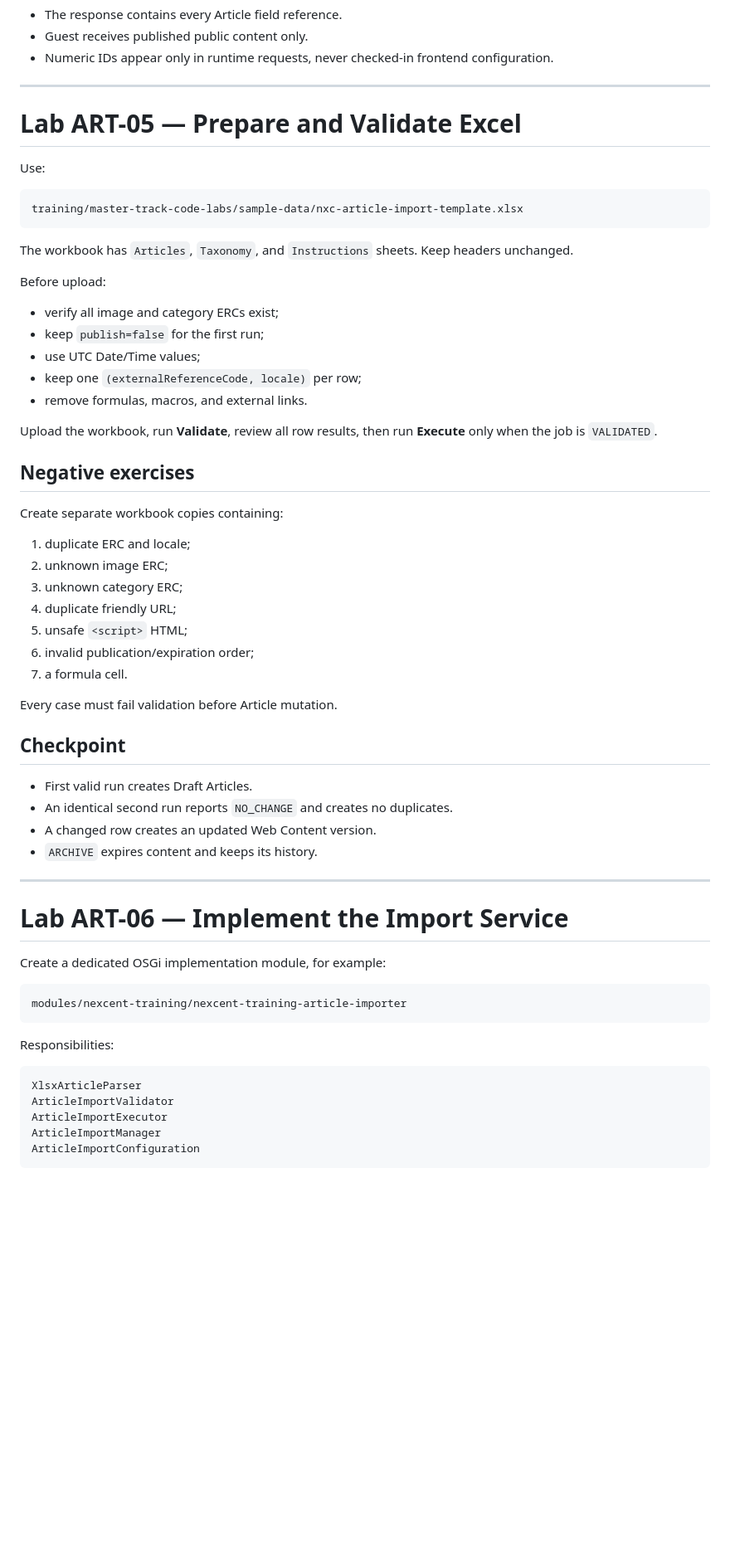
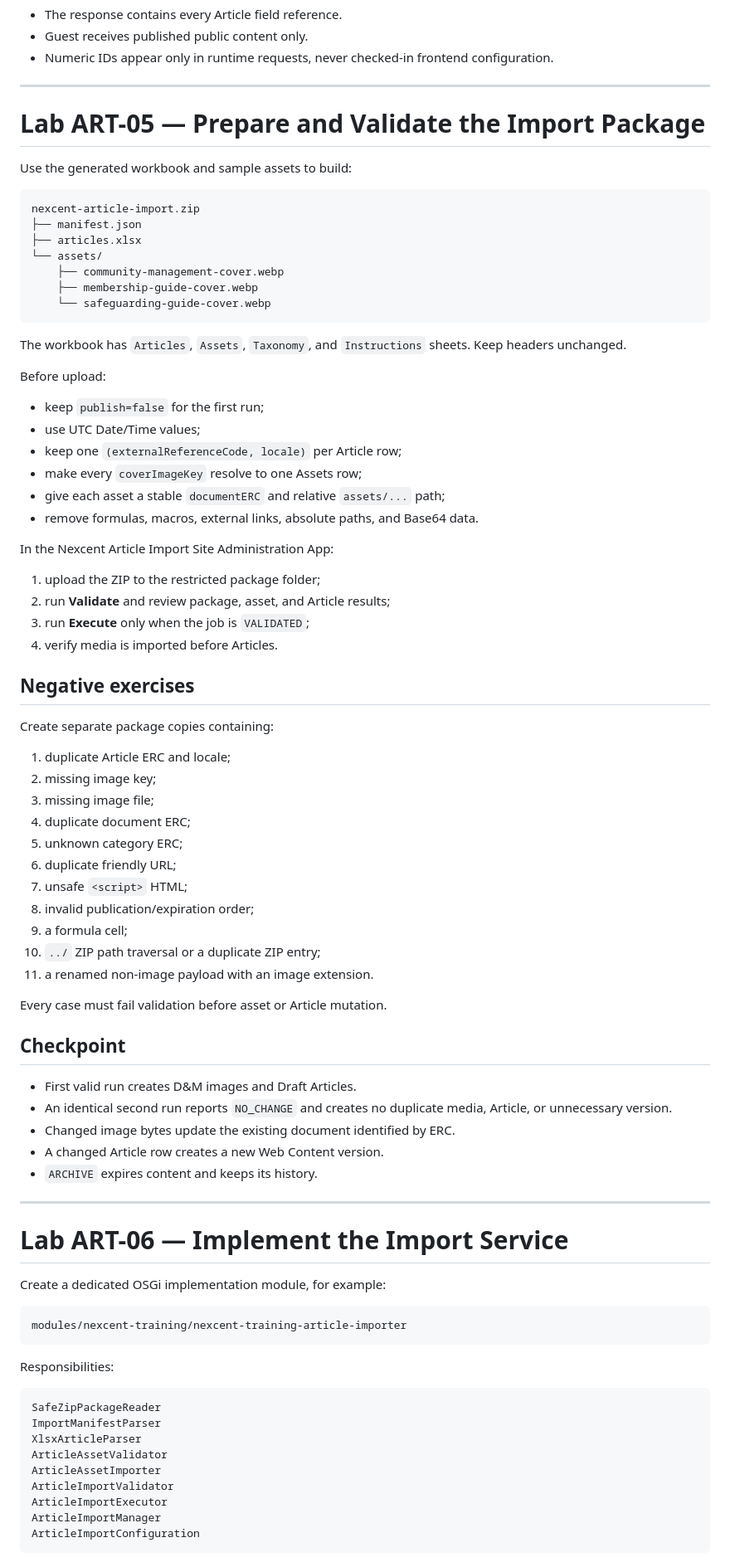
Before and after one commit to hungtvb/liferay-mini, a Markdown page: docs/master-track/06-article-pipeline-code-labs.md, the part around one of its changes. Shown at 83% size. Rendered like a GitHub page; blank space fills up the shorter version.

Commit message:
docs(article): add ZIP asset and Site Admin labs

````diff
--- a/docs/master-track/06-article-pipeline-code-labs.md
+++ b/docs/master-track/06-article-pipeline-code-labs.md
@@ -169,45 +177,62 @@ Use only fields declared filterable by the running OpenAPI contract. Do not inve
 
 ---
 
-# Lab ART-05 — Prepare and Validate Excel
+# Lab ART-05 — Prepare and Validate the Import Package
 
-Use:
+Use the generated workbook and sample assets to build:
 
 ```text
-training/master-track-code-labs/sample-data/nxc-article-import-template.xlsx
+nexcent-article-import.zip
+├── manifest.json
+├── articles.xlsx
+└── assets/
+    ├── community-management-cover.webp
+    ├── membership-guide-cover.webp
+    └── safeguarding-guide-cover.webp
 ```
 
-The workbook has `Articles`, `Taxonomy`, and `Instructions` sheets. Keep headers unchanged.
+The workbook has `Articles`, `Assets`, `Taxonomy`, and `Instructions` sheets. Keep headers unchanged.
 
 Before upload:
 
-- verify all image and category ERCs exist;
 - keep `publish=false` for the first run;
 - use UTC Date/Time values;
-- keep one `(externalReferenceCode, locale)` per row;
-- remove formulas, macros, and external links.
+- keep one `(externalReferenceCode, locale)` per Article row;
+- make every `coverImageKey` resolve to one Assets row;
+- give each asset a stable `documentERC` and relative `assets/...` path;
+- remove formulas, macros, external links, absolute paths, and Base64 data.
 
-Upload the workbook, run **Validate**, review all row results, then run **Execute** only when the job is `VALIDATED`.
+In the Nexcent Article Import Site Administration App:
+
+1. upload the ZIP to the restricted package folder;
+2. run **Validate** and review package, asset, and Article results;
+3. run **Execute** only when the job is `VALIDATED`;
+4. verify media is imported before Articles.
 
 ## Negative exercises
 
-Create separate workbook copies containing:
+Create separate package copies containing:
 
-1. duplicate ERC and locale;
-2. unknown image ERC;
-3. unknown category ERC;
-4. duplicate friendly URL;
-5. unsafe `<script>` HTML;
-6. invalid publication/expiration order;
-7. a formula cell.
+1. duplicate Article ERC and locale;
+2. missing image key;
+3. missing image file;
+4. duplicate document ERC;
+5. unknown category ERC;
+6. duplicate friendly URL;
+7. unsafe `<script>` HTML;
+8. invalid publication/expiration order;
+9. a formula cell;
+10. `../` ZIP path traversal or a duplicate ZIP entry;
+11. a renamed non-image payload with an image extension.
 
-Every case must fail validation before Article mutation.
+Every case must fail validation before asset or Article mutation.
 
 ## Checkpoint
 
-- First valid run creates Draft Articles.
-- An identical second run reports `NO_CHANGE` and creates no duplicates.
-- A changed row creates an updated Web Content version.
+- First valid run creates D&M images and Draft Articles.
+- An identical second run reports `NO_CHANGE` and creates no duplicate media, Article, or unnecessary version.
+- Changed image bytes update the existing document identified by ERC.
+- A changed Article row creates a new Web Content version.
 - `ARCHIVE` expires content and keeps its history.
 
 ---
@@ -223,7 +248,11 @@ modules/nexcent-training/nexcent-training-article-importer
 Responsibilities:
 
 ```text
+SafeZipPackageReader
+ImportManifestParser
 XlsxArticleParser
+ArticleAssetValidator
+ArticleAssetImporter
 ArticleImportValidator
 ArticleImportExecutor
 ArticleImportManager
````
Also changed, not shown: other parts of docs/master-track/06-article-pipeline-code-labs.md (+56 -15 lines).
